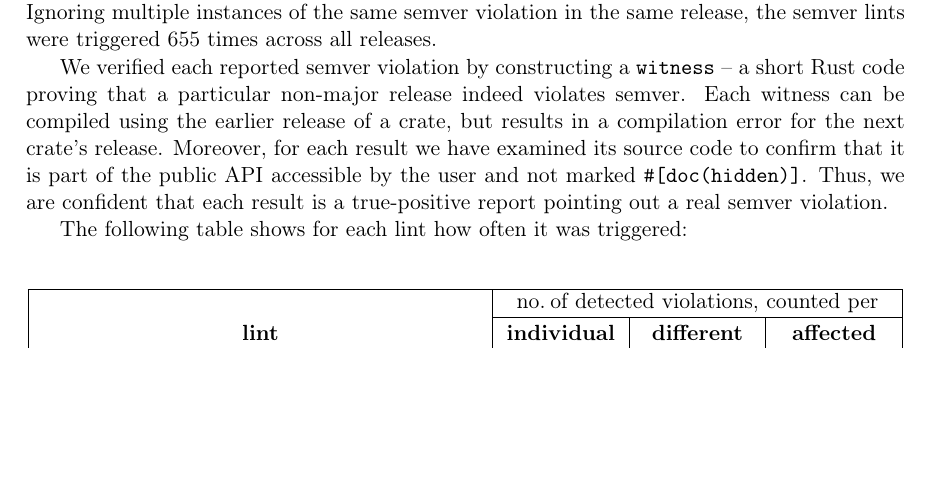
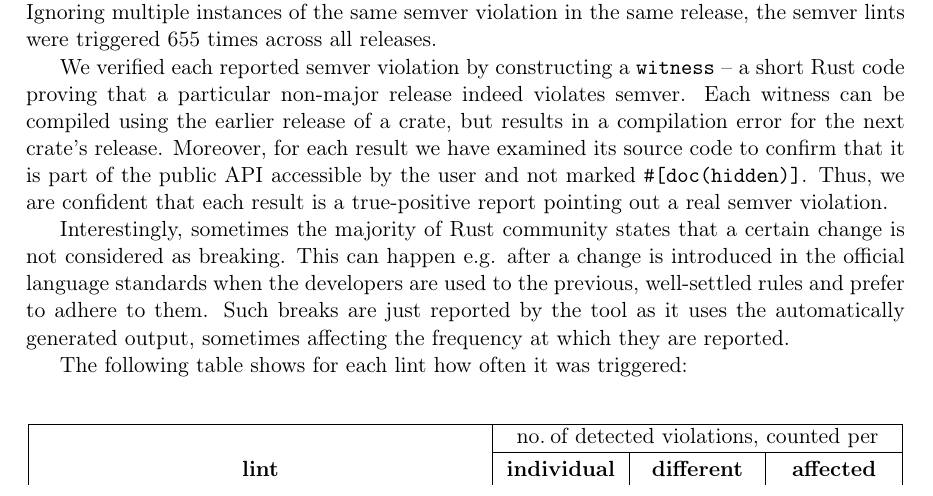
Before and after one commit to tonowak/bachelors-thesis, a LaTeX thesis (thesis-en.tex): part of page 35 of 50, cut so that both start at the same text, the shorter picture padded with empty space. Compiled offline with pdfLaTeX.

Commit message:
First iteration

```diff
--- a/thesis-en.tex
+++ b/thesis-en.tex
@@ -1083,6 +1083,12 @@ Moreover, for each result we have examined its source code to confirm
 that it is part of the public API accessible by the user and not marked \texttt{\#[doc(hidden)]}.
 Thus, we are confident that each result is a~true-positive report pointing out a~real
 semver violation.
+
+Interestingly, sometimes the majority of Rust community states that a certain change is not
+considered as breaking. This can happen e.g. after a change is introduced in the official language
+standards when the developers are used to the previous, well-settled rules and prefer to adhere to
+them. Such breaks are just reported by the tool as it uses the automatically generated output,
+sometimes affecting the frequency at which they are reported.
 
 The following table shows for each lint how often it was triggered:
 
```
